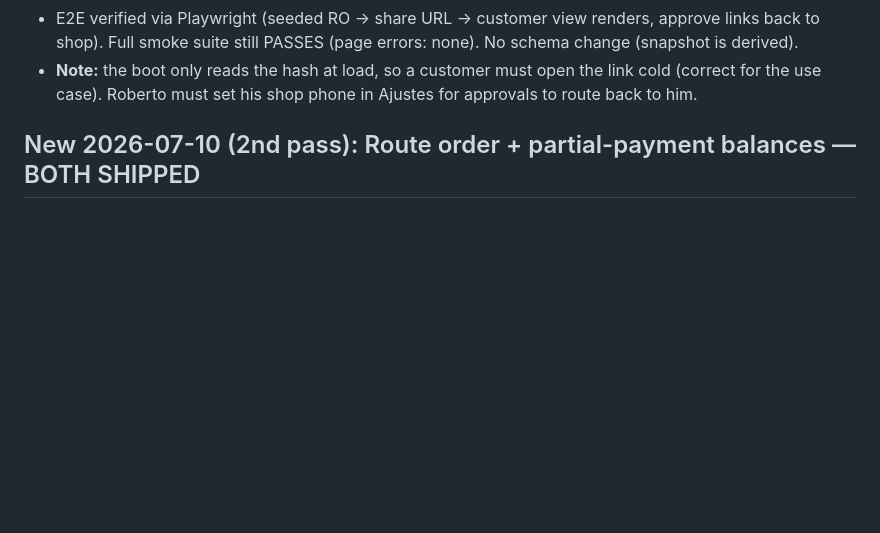
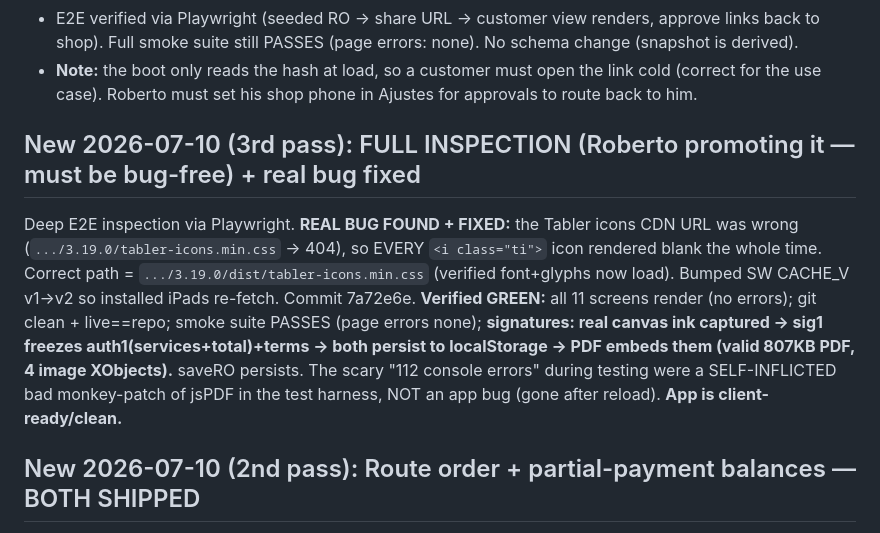
Before and after one commit to Robert30z/ShopFlow, a Markdown page: STATE.md, the part around the change. Rendered like a GitHub page; blank space fills up the shorter version.

Commit message:
docs: STATE.md inspection notes

```diff
--- a/STATE.md
+++ b/STATE.md
@@ -21,6 +21,17 @@ Turns ShopFlow from an internal-only tool into a customer-facing one — honors
   shop). Full smoke suite still PASSES (page errors: none). No schema change (snapshot is derived).
 - **Note:** the boot only reads the hash at load, so a customer must open the link cold (correct for
   the use case). Roberto must set his shop phone in Ajustes for approvals to route back to him.
+
+## New 2026-07-10 (3rd pass): FULL INSPECTION (Roberto promoting it — must be bug-free) + real bug fixed
+Deep E2E inspection via Playwright. **REAL BUG FOUND + FIXED:** the Tabler icons CDN URL was wrong
+(`.../3.19.0/tabler-icons.min.css` → 404), so EVERY `<i class="ti">` icon rendered blank the whole time.
+Correct path = `.../3.19.0/dist/tabler-icons.min.css` (verified font+glyphs now load). Bumped SW
+CACHE_V v1→v2 so installed iPads re-fetch. Commit 7a72e6e.
+**Verified GREEN:** all 11 screens render (no errors); git clean + live==repo; smoke suite PASSES
+(page errors none); **signatures: real canvas ink captured → sig1 freezes auth1(services+total)+terms →
+both persist to localStorage → PDF embeds them (valid 807KB PDF, 4 image XObjects).** saveRO persists.
+The scary "112 console errors" during testing were a SELF-INFLICTED bad monkey-patch of jsPDF in the
+test harness, NOT an app bug (gone after reload). **App is client-ready/clean.**
 
 ## New 2026-07-10 (2nd pass): Route order + partial-payment balances — BOTH SHIPPED
 - **Route order:** `rutaHoy()` opens Google Maps with today's `agendada` citas that have a `direccion`,
```
